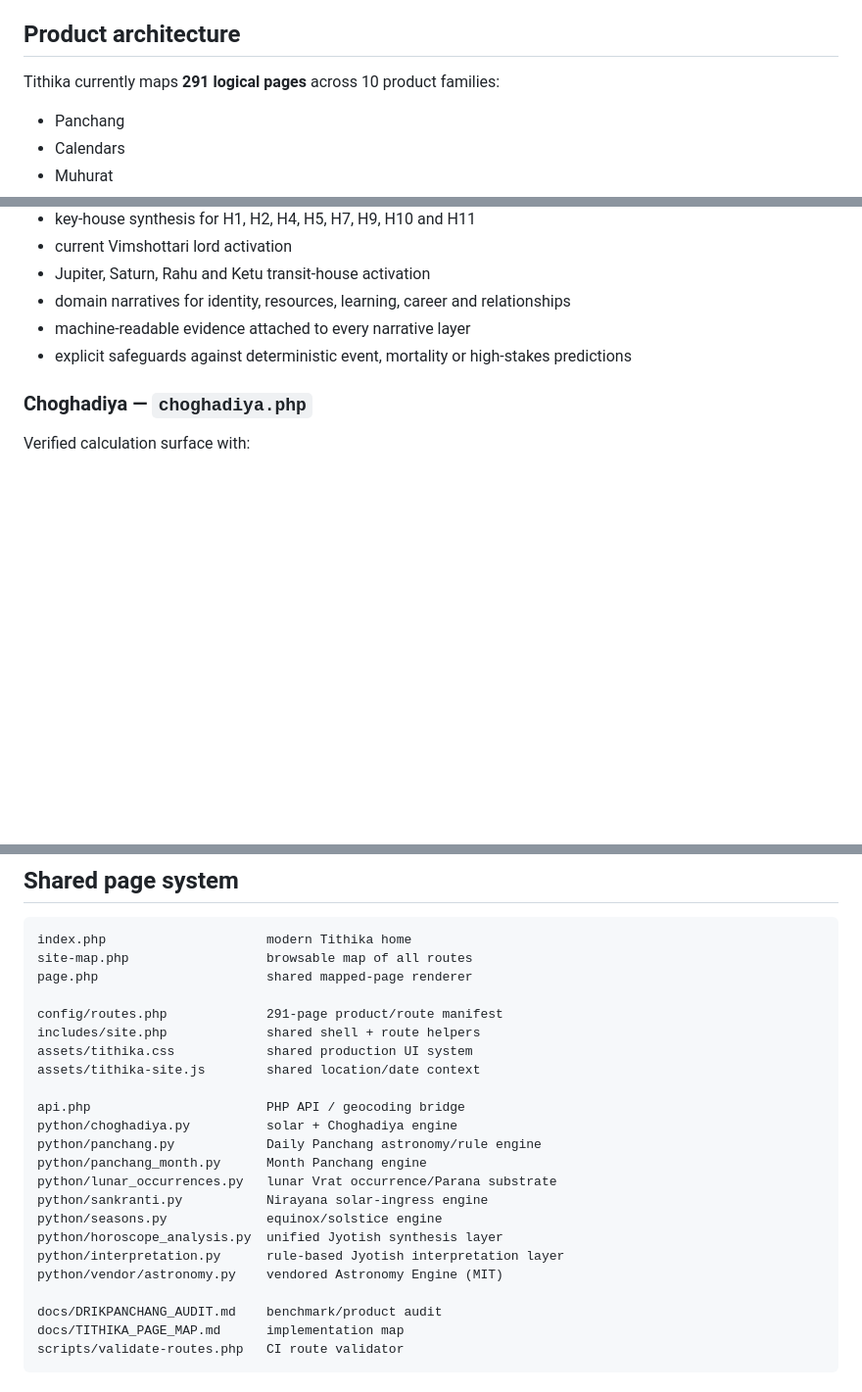
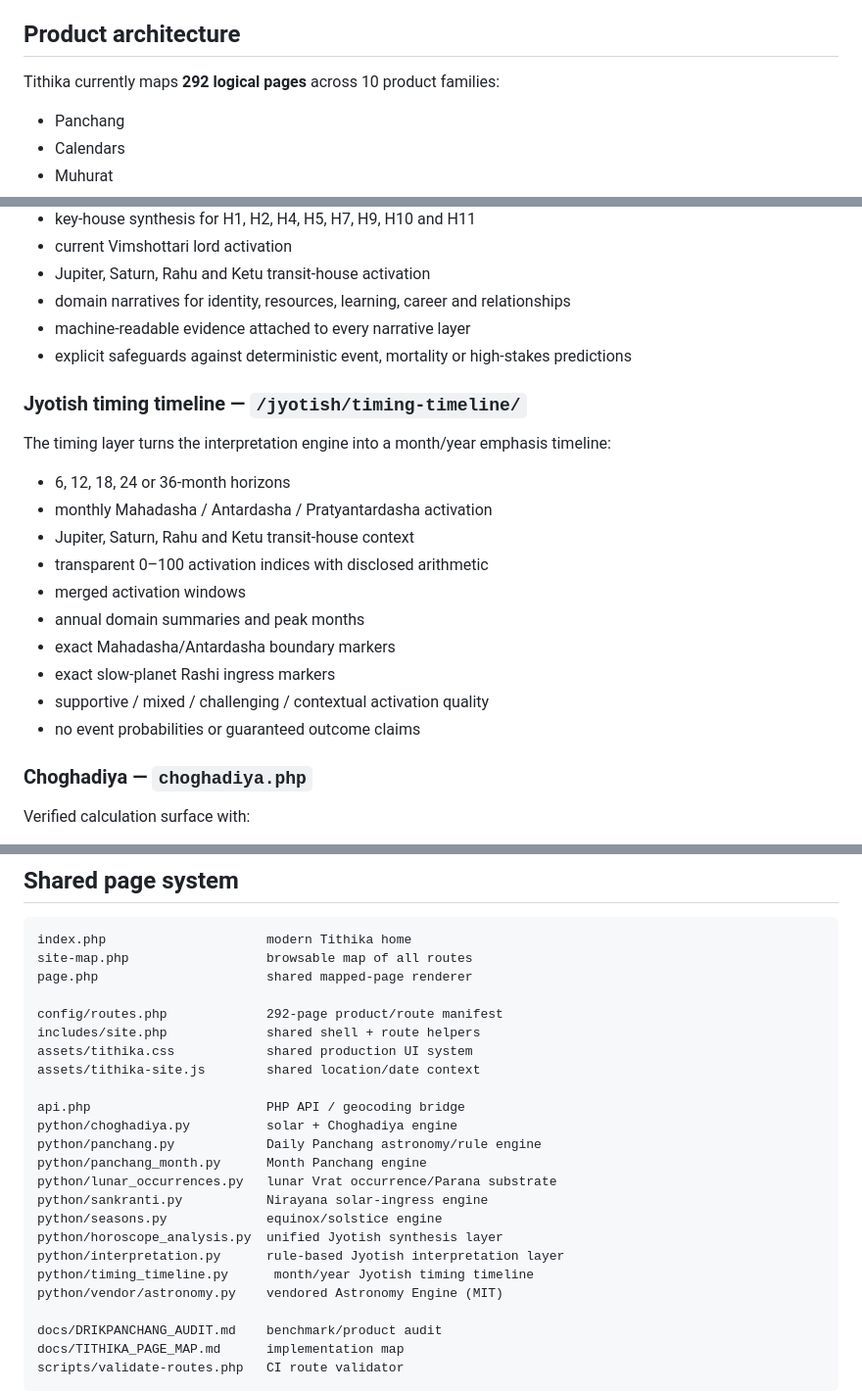
Before and after one commit to indigiti/Tithika, a Markdown page: README.md, 3 parts joined by grey strips. Shown at 98% size. GitHub-like rendering; blank space fills up the shorter version.

Commit message:
Document Jyotish timing timeline

```diff
--- a/README.md
+++ b/README.md
@@ -4,7 +4,7 @@ A modern, location-aware Vedic calendar, Panchang and Muhurat platform built wit
 
 ## Product architecture
 
-Tithika currently maps **291 logical pages** across 10 product families:
+Tithika currently maps **292 logical pages** across 10 product families:
 
 - Panchang
 - Calendars
@@ -118,6 +118,21 @@ The interpretation layer turns calculation evidence into transparent explanatory
 - machine-readable evidence attached to every narrative layer
 - explicit safeguards against deterministic event, mortality or high-stakes predictions
 
+### Jyotish timing timeline — `/jyotish/timing-timeline/`
+
+The timing layer turns the interpretation engine into a month/year emphasis timeline:
+
+- 6, 12, 18, 24 or 36-month horizons
+- monthly Mahadasha / Antardasha / Pratyantardasha activation
+- Jupiter, Saturn, Rahu and Ketu transit-house context
+- transparent 0–100 activation indices with disclosed arithmetic
+- merged activation windows
+- annual domain summaries and peak months
+- exact Mahadasha/Antardasha boundary markers
+- exact slow-planet Rashi ingress markers
+- supportive / mixed / challenging / contextual activation quality
+- no event probabilities or guaranteed outcome claims
+
 ### Choghadiya — `choghadiya.php`
 
 Verified calculation surface with:
@@ -138,7 +153,7 @@ index.php                     modern Tithika home
 site-map.php                  browsable map of all routes
 page.php                      shared mapped-page renderer
 
-config/routes.php             291-page product/route manifest
+config/routes.php             292-page product/route manifest
 includes/site.php             shared shell + route helpers
 assets/tithika.css            shared production UI system
 assets/tithika-site.js        shared location/date context
@@ -152,6 +167,7 @@ python/sankranti.py           Nirayana solar-ingress engine
 python/seasons.py             equinox/solstice engine
 python/horoscope_analysis.py  unified Jyotish synthesis layer
 python/interpretation.py      rule-based Jyotish interpretation layer
+python/timing_timeline.py      month/year Jyotish timing timeline
 python/vendor/astronomy.py    vendored Astronomy Engine (MIT)
 
 docs/DRIKPANCHANG_AUDIT.md    benchmark/product audit
```
Also changed, not shown: other parts of README.md (+1 -0 lines).
